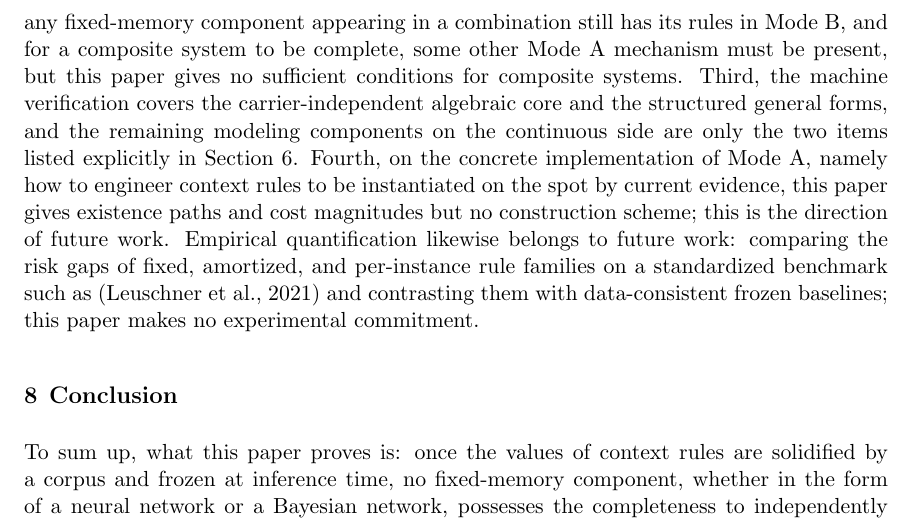
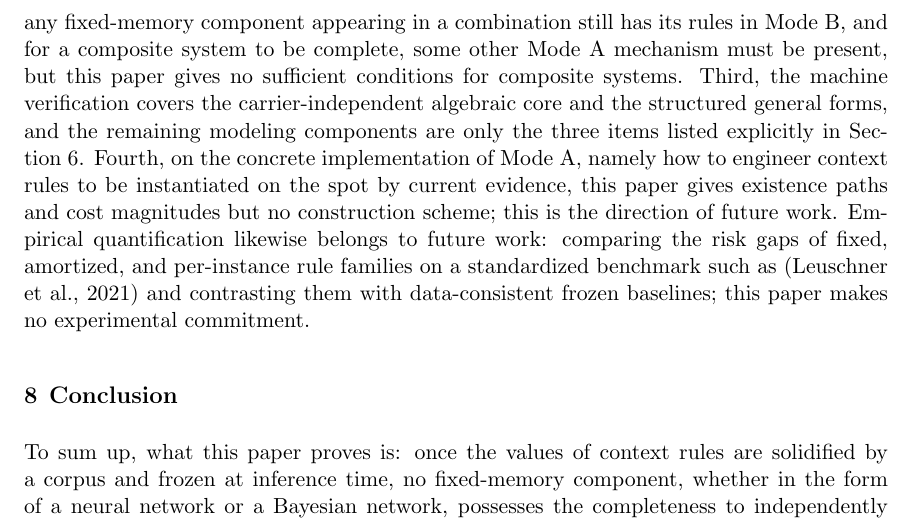
Before and after one commit to aki-xavier/frozen-axis, a LaTeX paper (paper.tex): part of page 33 of 42, cut so that both start at the same text. Compiled offline with pdfLaTeX.

Commit message:
Fix a Tier C item count left inconsistent by Phase 0.3
Phase 0.3 added the indexed rule family as a third Tier C item in Section 6.4
and updated the tier table, the three remarks and the scope statement there.
Section 7.8's limitations paragraph was missed and still said the remaining
modeling components are 'only the two items listed explicitly in Section 6'.
It now says three, and drops the 'on the continuous side' qualifier, which no
longer describes the indexed-rule item.

Spotted while cross-checking references for the revision plan. 42 pages, 0
errors, 0 undefined, 0 overfull, still byte-reproducible.

```diff
--- a/paper.tex
+++ b/paper.tex
@@ -630,7 +630,7 @@ Rewrite the decision axis as three engineering questions for system design. Firs
 
 \subsection{Limitations}
 
-This paper has four limitations. First, the satisfiability of Criterion P4 is a load-bearing empirical question: tasks whose demand can be exactly identified from a fixed corpus do not satisfy P4 and are outside the class, and there a fixed-memory component can be complete; the linear-demand example of Section~\ref{ch:intro} marks this boundary, and no magnitude claim is made. The positive claims additionally need Assumption A0, and tasks whose demand depends on unobserved structure with no trace in the evidence do not satisfy A0, so no mechanism is complete there. Second, the falsification targets ``solo use is complete''; for composite systems it gives only necessary-condition-level guidance and design implications: any fixed-memory component appearing in a combination still has its rules in Mode B, and for a composite system to be complete, some other Mode A mechanism must be present, but this paper gives no sufficient conditions for composite systems. Third, the machine verification covers the carrier-independent algebraic core and the structured general forms, and the remaining modeling components on the continuous side are only the two items listed explicitly in Section~\ref{ch:verify}. Fourth, on the concrete implementation of Mode A, namely how to engineer context rules to be instantiated on the spot by current evidence, this paper gives existence paths and cost magnitudes but no construction scheme; this is the direction of future work. Empirical quantification likewise belongs to future work: comparing the risk gaps of fixed, amortized, and per-instance rule families on a standardized benchmark such as \citep{leuschner2021} and contrasting them with data-consistent frozen baselines; this paper makes no experimental commitment.
+This paper has four limitations. First, the satisfiability of Criterion P4 is a load-bearing empirical question: tasks whose demand can be exactly identified from a fixed corpus do not satisfy P4 and are outside the class, and there a fixed-memory component can be complete; the linear-demand example of Section~\ref{ch:intro} marks this boundary, and no magnitude claim is made. The positive claims additionally need Assumption A0, and tasks whose demand depends on unobserved structure with no trace in the evidence do not satisfy A0, so no mechanism is complete there. Second, the falsification targets ``solo use is complete''; for composite systems it gives only necessary-condition-level guidance and design implications: any fixed-memory component appearing in a combination still has its rules in Mode B, and for a composite system to be complete, some other Mode A mechanism must be present, but this paper gives no sufficient conditions for composite systems. Third, the machine verification covers the carrier-independent algebraic core and the structured general forms, and the remaining modeling components are only the three items listed explicitly in Section~\ref{ch:verify}. Fourth, on the concrete implementation of Mode A, namely how to engineer context rules to be instantiated on the spot by current evidence, this paper gives existence paths and cost magnitudes but no construction scheme; this is the direction of future work. Empirical quantification likewise belongs to future work: comparing the risk gaps of fixed, amortized, and per-instance rule families on a standardized benchmark such as \citep{leuschner2021} and contrasting them with data-consistent frozen baselines; this paper makes no experimental commitment.
 
 %%%%%%%%%%%%%%%%%%%%%%%%%%%%%%%%%%%%%%%%%%%%%%%%%%%%%%%%%%%%%%%%%%%%%%
 %% --- inlined from sections/08-conclusion.tex
```
Also changed, not shown: sections/07-discussion.tex (+1 -1 lines), paper.pdf.
